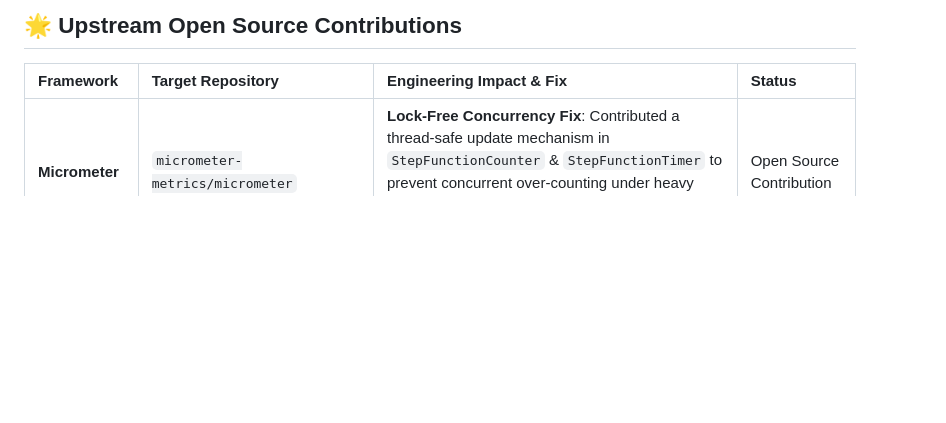
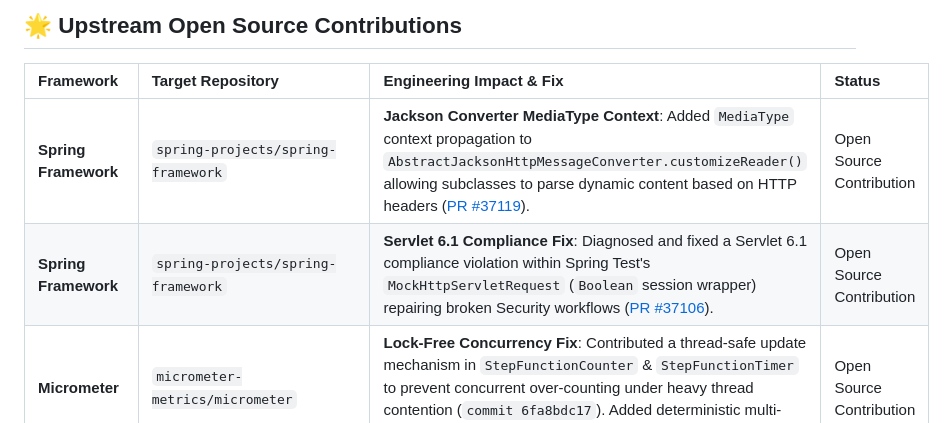
Before and after one commit to yashsiwacha/yashsiwacha, a Markdown page: README.md, the part around the change. Drawn GitHub-style; blank space fills up the shorter version.

Commit message:
Update open source contributions table with Spring Framework PRs

```diff
--- a/README.md
+++ b/README.md
@@ -58,6 +58,8 @@ My work centers on designing reliable systems that guarantee strict data consist
 
 | Framework | Target Repository | Engineering Impact & Fix | Status |
 | :--- | :--- | :--- | :--- |
+| **Spring Framework** | `spring-projects/spring-framework` | **Jackson Converter MediaType Context**: Added `MediaType` context propagation to `AbstractJacksonHttpMessageConverter.customizeReader()` allowing subclasses to parse dynamic content based on HTTP headers ([PR #37119](https://github.com/spring-projects/spring-framework/pull/37119)). | Open Source Contribution |
+| **Spring Framework** | `spring-projects/spring-framework` | **Servlet 6.1 Compliance Fix**: Diagnosed and fixed a Servlet 6.1 compliance violation within Spring Test's `MockHttpServletRequest` (`Boolean` session wrapper) repairing broken Security workflows ([PR #37106](https://github.com/spring-projects/spring-framework/pull/37106)). | Open Source Contribution |
 | **Micrometer** | `micrometer-metrics/micrometer` | **Lock-Free Concurrency Fix**: Contributed a thread-safe update mechanism in `StepFunctionCounter` & `StepFunctionTimer` to prevent concurrent over-counting under heavy thread contention (`commit 6fa8bdc17`). Added deterministic multi-threaded unit tests. | Open Source Contribution |
 | **Resilience4j** | `resilience4j/resilience4j` | **Spring 6 Executor Aspect Thread Mode**: Fixed custom thread executor mode resolution (virtual threads vs. platform threads) across `RetryAspect` and `TimeLimiterAspect` in Spring Boot 3 / Spring 6 (`commit 4a3bd58`). Added deterministic aspect tests. | Open Source Contribution |
 
```
